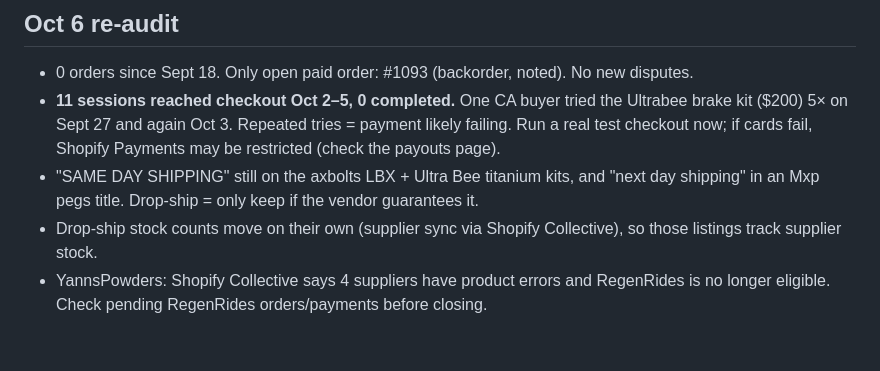
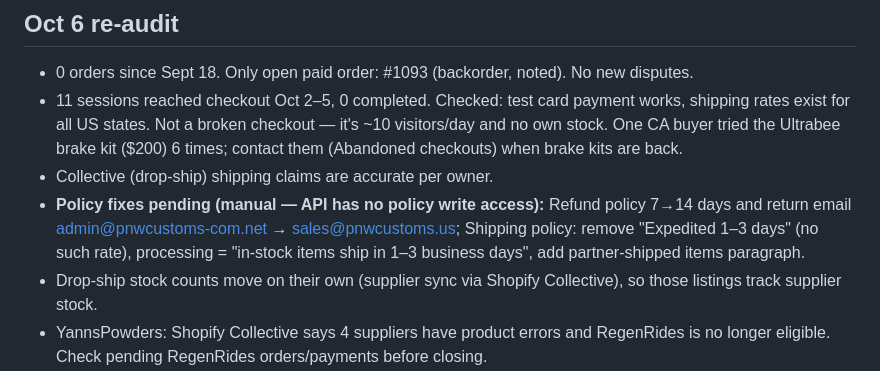
Before and after one commit to simongorbatov/Main, a Markdown page: PLAN.md, the part around the change. Drawn GitHub-style; blank space fills up the shorter version.

Commit message:
Plan: checkout ruled out, policy fixes pending
Co-Authored-By: Claude Opus 5.5 <noreply@anthropic.com>
Claude-Session: https://claude.ai/code/session_013qXcvgDpeuYLNbUMKwj3Bh

```diff
--- a/PLAN.md
+++ b/PLAN.md
@@ -4,8 +4,9 @@
 
 ## Oct 6 re-audit
 - 0 orders since Sept 18. Only open paid order: #1093 (backorder, noted). No new disputes.
-- **11 sessions reached checkout Oct 2–5, 0 completed.** One CA buyer tried the Ultrabee brake kit ($200) 5× on Sept 27 and again Oct 3. Repeated tries = payment likely failing. Run a real test checkout now; if cards fail, Shopify Payments may be restricted (check the payouts page).
-- "SAME DAY SHIPPING" still on the axbolts LBX + Ultra Bee titanium kits, and "next day shipping" in an Mxp pegs title. Drop-ship = only keep if the vendor guarantees it.
+- 11 sessions reached checkout Oct 2–5, 0 completed. Checked: test card payment works, shipping rates exist for all US states. Not a broken checkout — it's ~10 visitors/day and no own stock. One CA buyer tried the Ultrabee brake kit ($200) 6 times; contact them (Abandoned checkouts) when brake kits are back.
+- Collective (drop-ship) shipping claims are accurate per owner.
+- **Policy fixes pending (manual — API has no policy write access):** Refund policy 7→14 days and return email admin@pnwcustoms-com.net → sales@pnwcustoms.us; Shipping policy: remove "Expedited 1–3 days" (no such rate), processing = "in-stock items ship in 1–3 business days", add partner-shipped items paragraph.
 - Drop-ship stock counts move on their own (supplier sync via Shopify Collective), so those listings track supplier stock.
 - YannsPowders: Shopify Collective says 4 suppliers have product errors and RegenRides is no longer eligible. Check pending RegenRides orders/payments before closing.
 - Cowork results for Emily / Andrea / Socal / payouts not visible from here.
```
